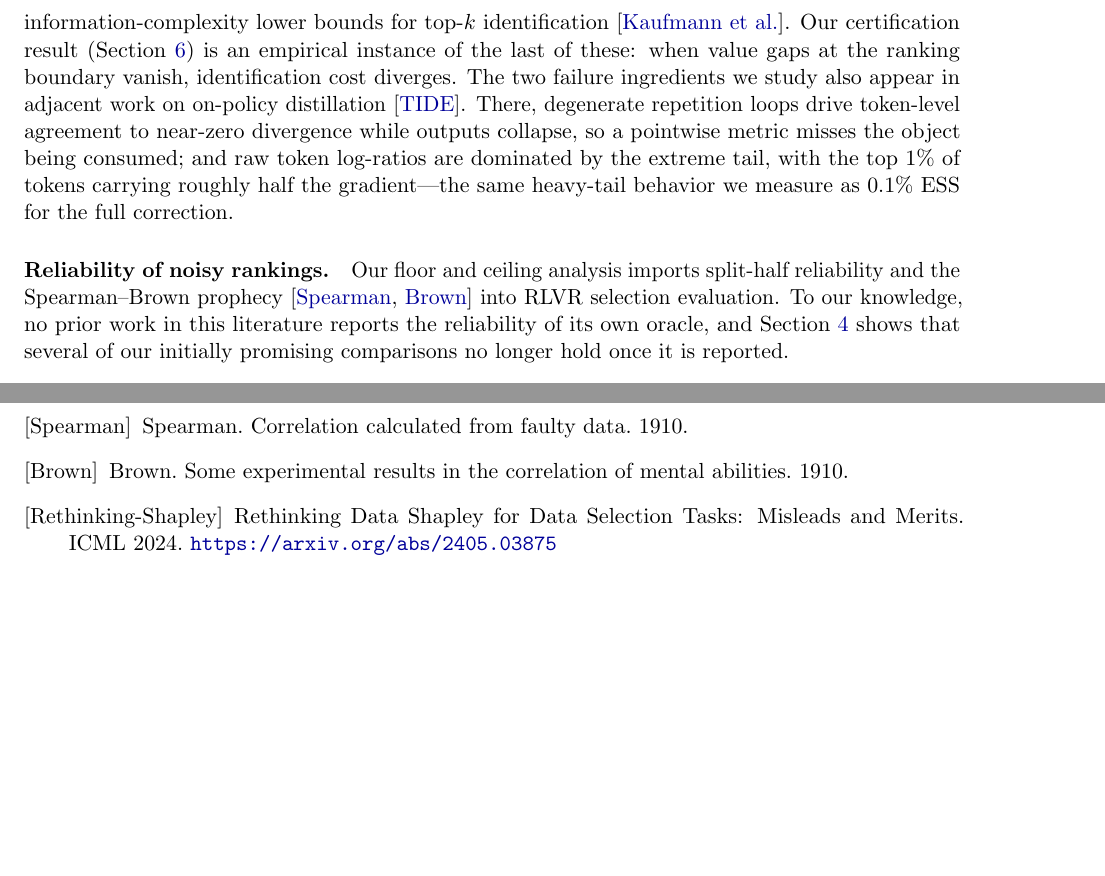
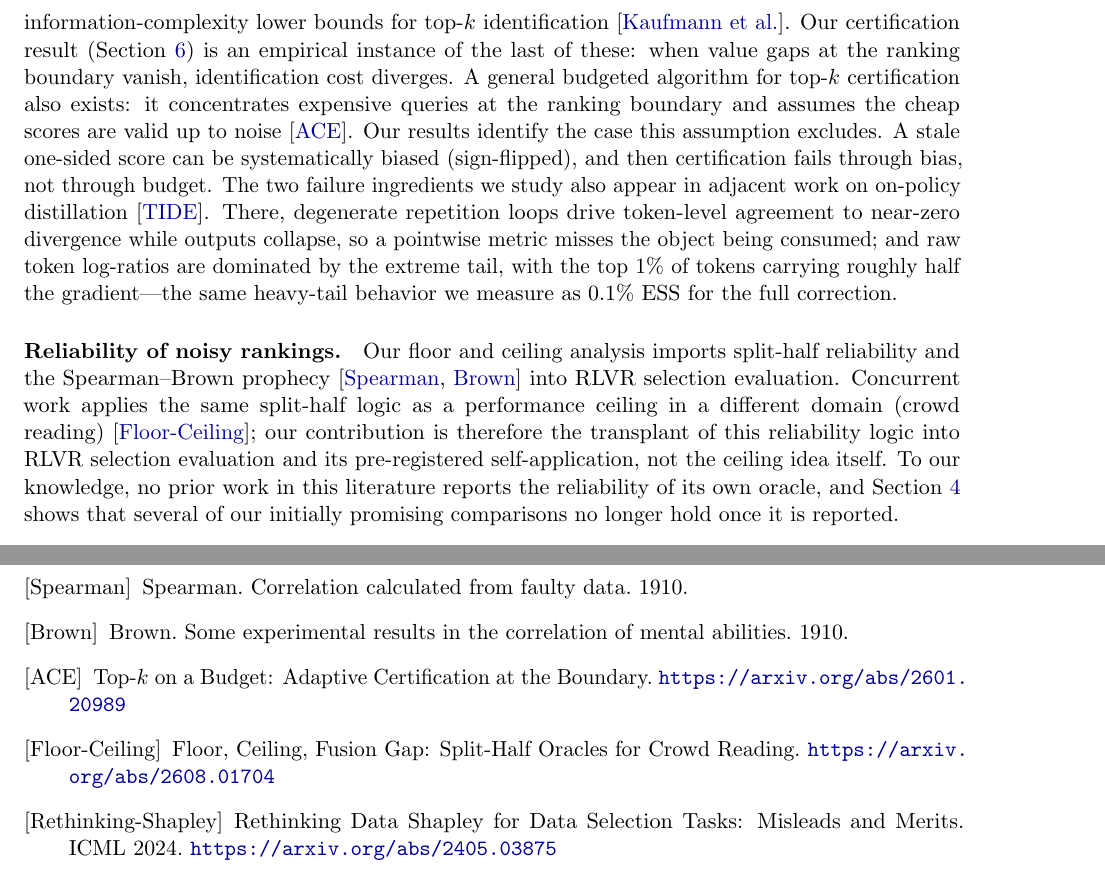
Before and after one commit to 33modeling/offpolicy-misranking, a LaTeX paper (paper/main.tex): two parts of pages 4 and 14 of 15, joined at a grey line, cut so that both start at the same text, the shorter picture padded with empty space. Compiled offline with pdfLaTeX.

Commit message:
A12 — ACE·Floor-Ceiling(2608.01704) 인용 추가, ceiling 기여를 '이식+자기 적용'으로 명시, ACE 하한 부적용(편향 실패) 문장

```diff
--- a/paper/main.tex
+++ b/paper/main.tex
@@ -247,7 +247,13 @@ correction~\citep{liu19}, doubly-robust policy gradients~\citep{huang20},
 and information-complexity lower bounds for top-$k$
 identification~\citep{kaufmann13}. Our certification result
 (Section~\ref{sec:cert}) is an empirical instance of the last of these: when
-value gaps at the ranking boundary vanish, identification cost diverges. The
+value gaps at the ranking boundary vanish, identification cost diverges.
+A general budgeted algorithm for top-$k$ certification also exists: it
+concentrates expensive queries at the ranking boundary and assumes the cheap
+scores are valid up to noise~\citep{ace}. Our results identify the case this
+assumption excludes. A stale one-sided score can be systematically biased
+(sign-flipped), and then certification fails through bias, not through
+budget. The
 two failure ingredients we study also appear in adjacent work on on-policy
 distillation~\citep{tide}. There, degenerate repetition loops drive
 token-level agreement to near-zero divergence while outputs collapse, so a
@@ -259,7 +265,11 @@ $0.1\%$ ESS for the full correction.
 \paragraph{Reliability of noisy rankings.}
 Our floor and ceiling analysis imports split-half reliability and the
 Spearman--Brown prophecy~\citep{spearman1910,brown1910} into RLVR selection
-evaluation. To our knowledge, no prior work in this literature reports the
+evaluation. Concurrent work applies the same split-half logic as a
+performance ceiling in a different domain (crowd
+reading)~\citep{floorceiling}; our contribution is therefore the transplant
+of this reliability logic into RLVR selection evaluation and its
+pre-registered self-application, not the ceiling idea itself. To our knowledge, no prior work in this literature reports the
 reliability of its own oracle, and Section~\ref{sec:floor} shows that
 several of our initially promising comparisons no longer hold once it is
 reported.
@@ -918,6 +928,10 @@ Complexity in Bandit Subset Selection. COLT 2013.
 data. 1910.
 \bibitem[Brown]{brown1910} Brown. Some experimental results in the correlation
 of mental abilities. 1910.
+\bibitem[ACE]{ace} Top-$k$ on a Budget: Adaptive Certification at the
+Boundary. \url{https://arxiv.org/abs/2601.20989}
+\bibitem[Floor-Ceiling]{floorceiling} Floor, Ceiling, Fusion Gap: Split-Half
+Oracles for Crowd Reading. \url{https://arxiv.org/abs/2608.01704}
 \bibitem[Rethinking-Shapley]{rethinkshapley} Rethinking Data Shapley for Data
 Selection Tasks: Misleads and Merits. ICML 2024.
 \url{https://arxiv.org/abs/2405.03875}
```
Also changed, not shown: docs/BACKLOG.md (+1 -1 lines), paper/main.pdf.
